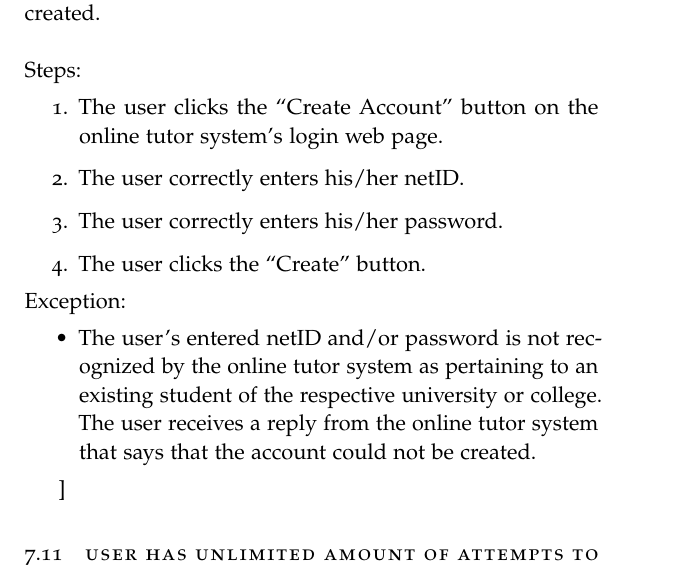
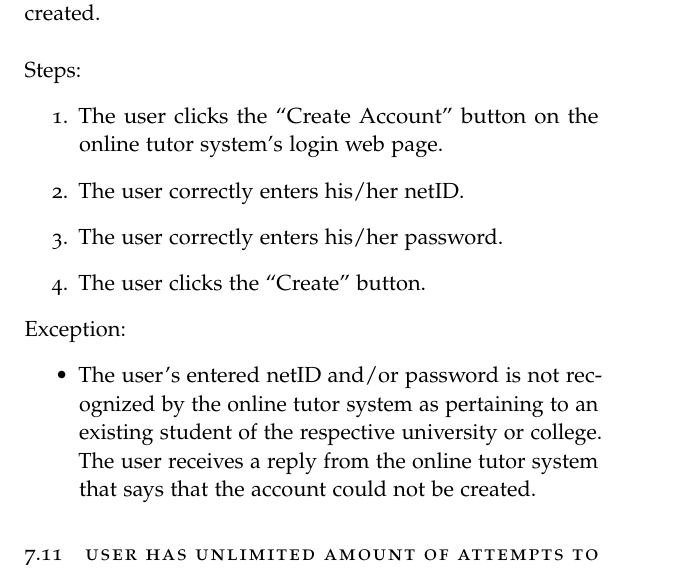
Before and after one commit to A-Team-CS320/ER-Tutoring-System, a LaTeX thesis (Document/main.tex, which reads Document/safety_req.tex): part of page 37 of 59, cut so that both start at the same text. Compiled offline with pdfLaTeX.

Commit message:
Bug fix in safety_req.tex

```diff
--- a/Document/safety_req.tex
+++ b/Document/safety_req.tex
@@ -194,7 +194,7 @@
             \item{The user’s entered netID and/or password is not recognized by the online tutor system as pertaining to an existing student of the respective university or college.
             The user receives a reply from the online tutor system that says that the account could not be created.}
         \end{itemize}
-    \begin{section}
+
 
     \begin{section}{User Has Unlimited Amount of Attempts to Log In}
         Description: Each user is given a certain (preset) amount of failed login attempts
```
Also changed, not shown: 2 other files.
